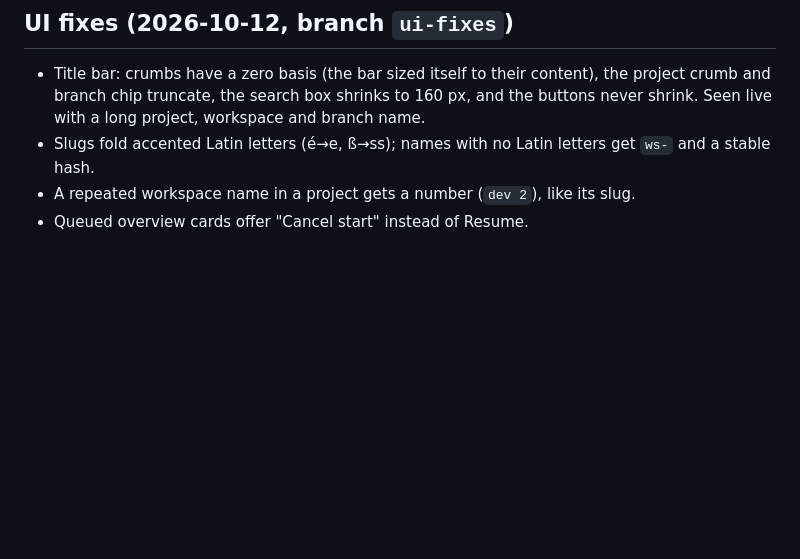
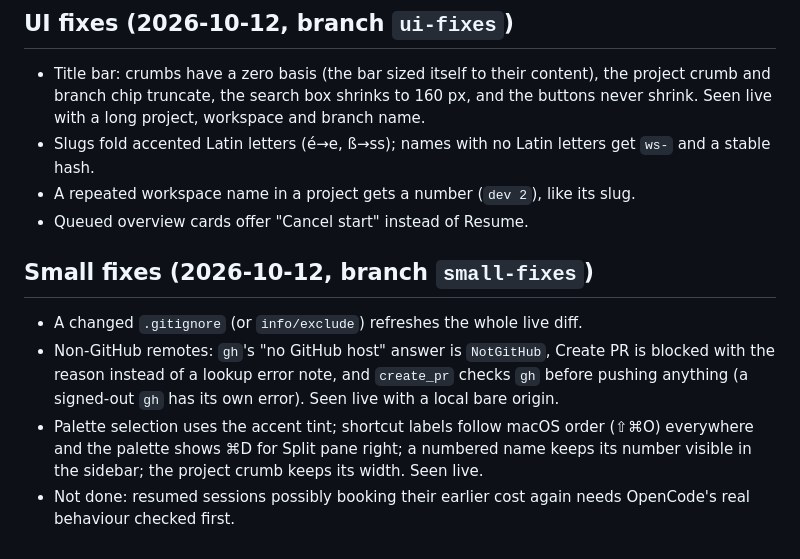
Before and after one commit to KVNLS/Hangar, a Markdown page: docs/HISTORY.md, the part around the change. Drawn GitHub-style; blank space fills up the shorter version.

Commit message:
docs: small fixes in PLAN and HISTORY
Co-Authored-By: Claude Opus 5.5 <noreply@anthropic.com>

```diff
--- a/docs/HISTORY.md
+++ b/docs/HISTORY.md
@@ -562,3 +562,14 @@ What each milestone shipped and how it was checked; PLAN.md holds the current pl
 - Slugs fold accented Latin letters (é→e, ß→ss); names with no Latin letters get `ws-` and a stable hash.
 - A repeated workspace name in a project gets a number (`dev 2`), like its slug.
 - Queued overview cards offer "Cancel start" instead of Resume.
+
+## Small fixes (2026-10-12, branch `small-fixes`)
+- A changed `.gitignore` (or `info/exclude`) refreshes the whole live diff.
+- Non-GitHub remotes: `gh`'s "no GitHub host" answer is `NotGitHub`, Create PR is blocked with the
+  reason instead of a lookup error note, and `create_pr` checks `gh` before pushing anything (a signed-out
+  `gh` has its own error). Seen live with a local bare origin.
+- Palette selection uses the accent tint; shortcut labels follow macOS order (⇧⌘O) everywhere and the
+  palette shows ⌘D for Split pane right; a numbered name keeps its number visible in the sidebar; the
+  project crumb keeps its width. Seen live.
+- Not done: resumed sessions possibly booking their earlier cost again needs OpenCode's real behaviour
+  checked first.
```
Also changed, not shown: PLAN.md (+2 -4 lines).
